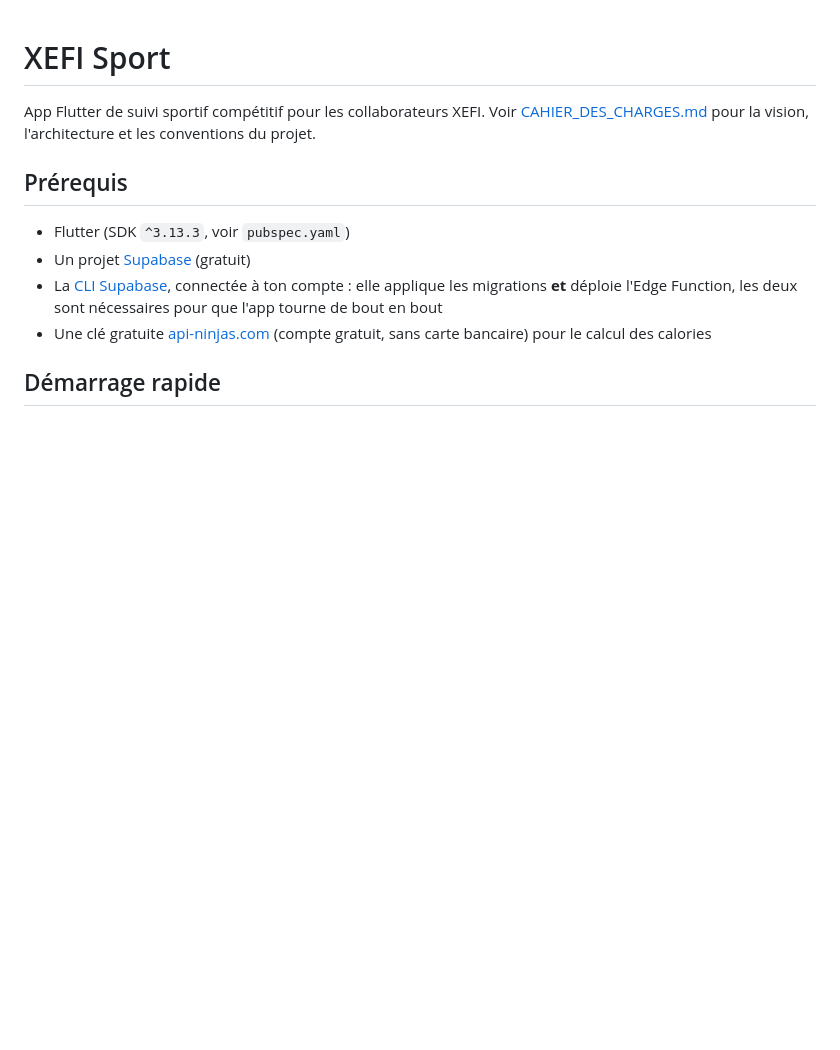
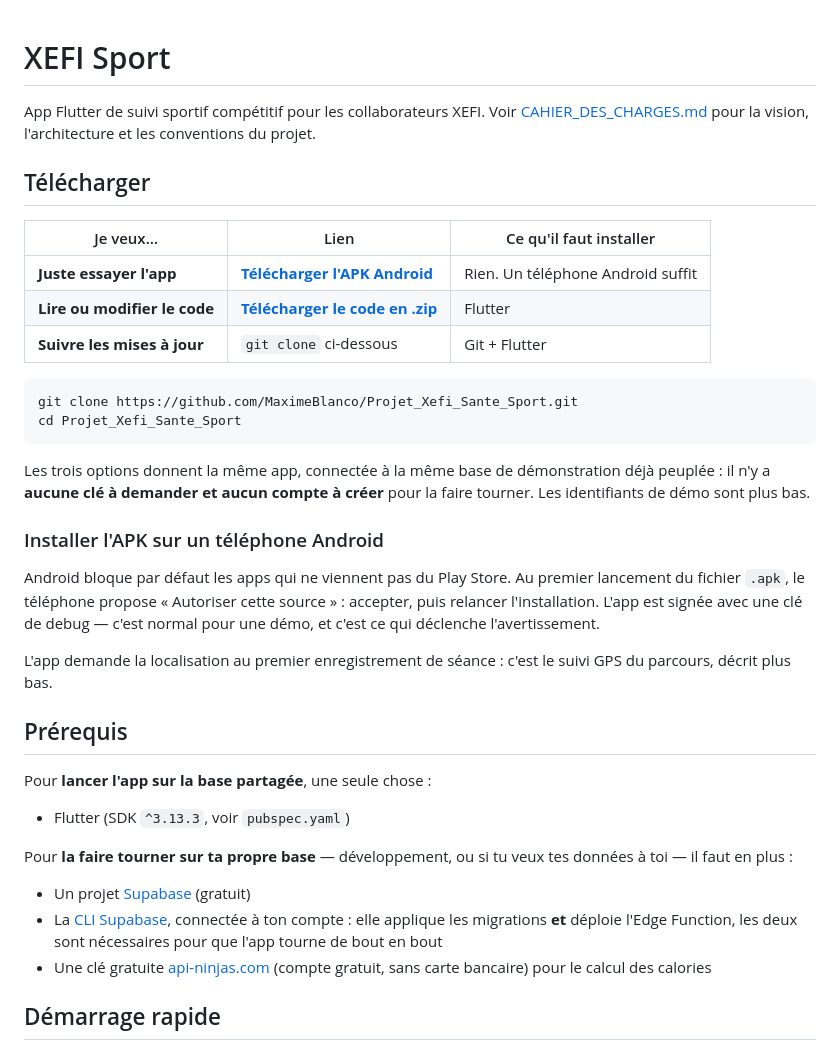
Before and after one commit to MaximeBlanco/Projet_Xefi_Sante_Sport, a Markdown page: README.md, the part around the change. GitHub-like rendering; blank space fills up the shorter version.

Commit message:
Add download links to the readme
An APK for anyone who just wants to try the app, a zip of the source for
anyone who wants to read it, and the clone command. The prerequisites now
separate what is needed to run against the shared base from what is needed
to run against your own.

Co-Authored-By: Claude Opus 5 <noreply@anthropic.com>

````diff
--- a/README.md
+++ b/README.md
@@ -4,9 +4,42 @@ App Flutter de suivi sportif compétitif pour les collaborateurs XEFI. Voir
 [CAHIER_DES_CHARGES.md](CAHIER_DES_CHARGES.md) pour la vision, l'architecture
 et les conventions du projet.
 
+## Télécharger
+
+| Je veux… | Lien | Ce qu'il faut installer |
+| --- | --- | --- |
+| **Juste essayer l'app** | [**Télécharger l'APK Android**](https://github.com/MaximeBlanco/Projet_Xefi_Sante_Sport/releases/latest) | Rien. Un téléphone Android suffit |
+| **Lire ou modifier le code** | [**Télécharger le code en .zip**](https://github.com/MaximeBlanco/Projet_Xefi_Sante_Sport/archive/refs/heads/main.zip) | Flutter |
+| **Suivre les mises à jour** | `git clone` ci-dessous | Git + Flutter |
+
+```
+git clone https://github.com/MaximeBlanco/Projet_Xefi_Sante_Sport.git
+cd Projet_Xefi_Sante_Sport
+```
+
+Les trois options donnent la même app, connectée à la même base de démonstration
+déjà peuplée : il n'y a **aucune clé à demander et aucun compte à créer** pour la
+faire tourner. Les identifiants de démo sont plus bas.
+
+### Installer l'APK sur un téléphone Android
+
+Android bloque par défaut les apps qui ne viennent pas du Play Store. Au premier
+lancement du fichier `.apk`, le téléphone propose « Autoriser cette source » :
+accepter, puis relancer l'installation. L'app est signée avec une clé de debug —
+c'est normal pour une démo, et c'est ce qui déclenche l'avertissement.
+
+L'app demande la localisation au premier enregistrement de séance : c'est le
+suivi GPS du parcours, décrit plus bas.
+
 ## Prérequis
 
+Pour **lancer l'app sur la base partagée**, une seule chose :
+
 - Flutter (SDK `^3.13.3`, voir `pubspec.yaml`)
+
+Pour **la faire tourner sur ta propre base** — développement, ou si tu veux tes
+données à toi — il faut en plus :
+
 - Un projet [Supabase](https://supabase.com) (gratuit)
 - La [CLI Supabase](https://supabase.com/docs/guides/cli), connectée à ton
   compte : elle applique les migrations **et** déploie l'Edge Function, les
````
